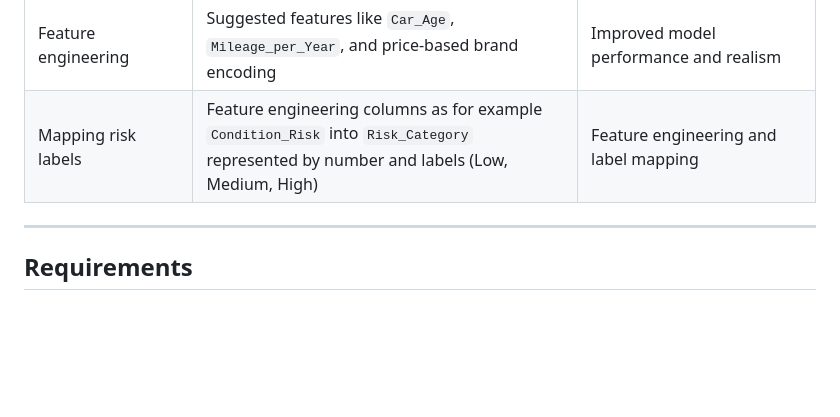
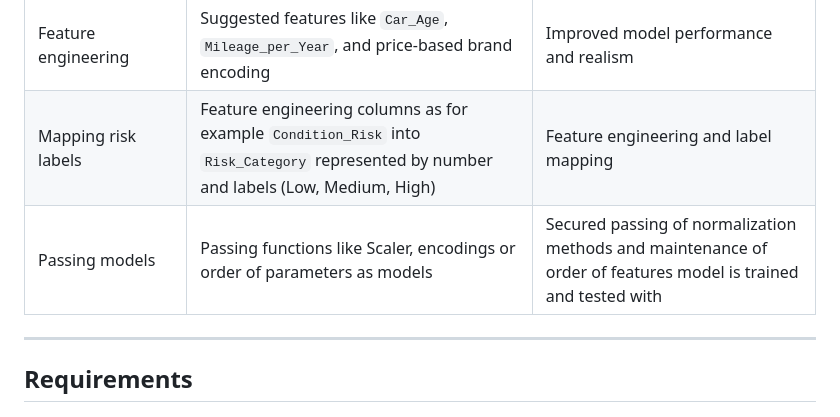
Before and after one commit to Matresis/Omega-App, a Markdown page: README.md, the part around the change. Drawn GitHub-style; blank space fills up the shorter version.

```diff
--- a/README.md
+++ b/README.md
@@ -159,6 +159,7 @@ public class CarEvaluationService {
 | Encoding field "Brand"  | Encoding parameter "Brand" into number-like form for models to handle                                     | Encoded into number representing mean of price of cars with same brand          |
 | Feature engineering              | Suggested features like `Car_Age`, `Mileage_per_Year`, and price-based brand encoding            | Improved model performance and realism                  |
 | Mapping risk labels              | Feature engineering columns as for example `Condition_Risk` into `Risk_Category` represented by number and labels (Low, Medium, High)            | Feature engineering and label mapping                  |
+| Passing models              | Passing functions like Scaler, encodings or order of parameters as models            | Secured passing of normalization methods and maintenance of order of features model is trained and tested with                  |
 
 ---
 
```
